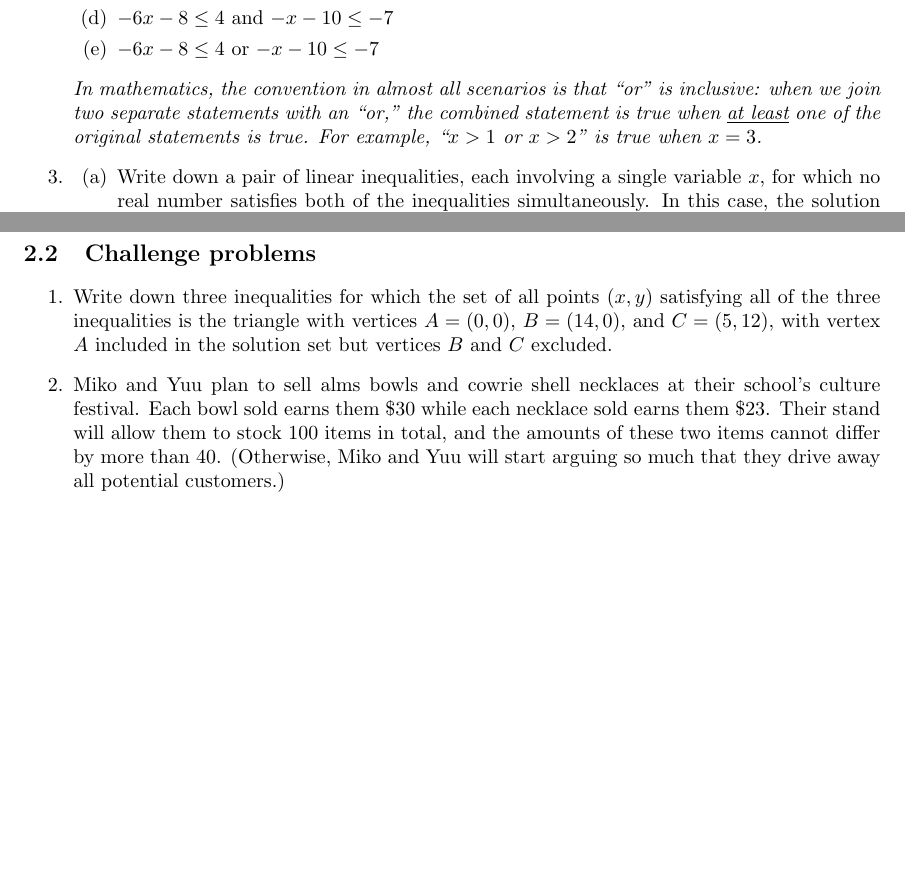
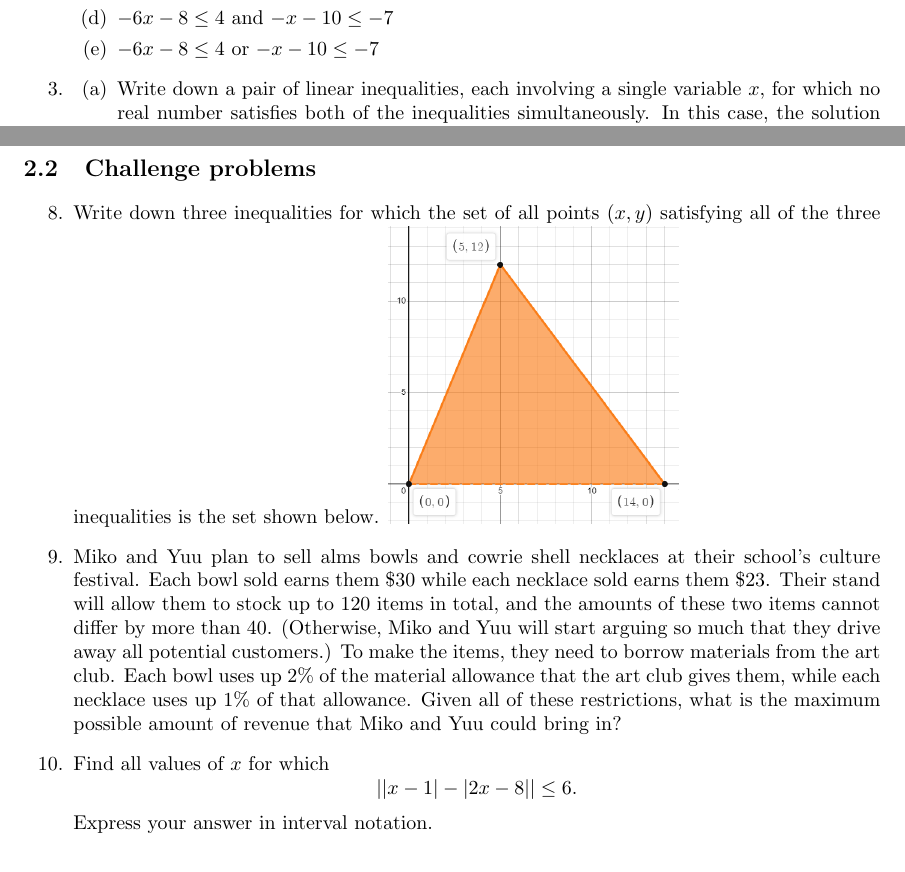
Before and after one commit to azhou5849/azhou5849.github.io, a LaTeX document (teaching/alg1-m2/alg1-m2.tex, which reads teaching/alg1-m2/alg1-m2-lin-ineq.tex): two parts of pages 11 and 12 of 12 before the commit and two parts of pages 11 and 12 of 13 after it, joined at a grey line, cut so that both start at the same text, the shorter picture padded with empty space. Compiled offline with pdfLaTeX.

Commit message:
lin ineq
challenge problems written

```diff
--- a/teaching/alg1-m2/alg1-m2-lin-ineq.tex
+++ b/teaching/alg1-m2/alg1-m2-lin-ineq.tex
@@ -18,7 +18,6 @@
 \item $-6x - 8\leq 4$ and $-x - 10\leq -7$
 \item $-6x - 8\leq 4$ or $-x - 10\leq -7$
 \end{enumerate}
-\emph{In mathematics, the convention in almost all scenarios is that ``or'' is inclusive: when we join two separate statements with an ``or,'' the combined statement is true when \underline{at least} one of the original statements is true. For example, ``$x > 1$ or $x > 2$'' is true when $x = 3$.}
 \item \begin{enumerate}
 \item Write down a pair of linear inequalities, each involving a single variable $x$, for which no real number satisfies both of the inequalities simultaneously. In this case, the solution set for ``[first inequality] and [second inequality]'' is the \emph{empty set}, denoted $\emptyset$.
 \item Write down a pair of linear inequalities, each involving a single variable $x$, for which every real number satisfies at least one of the inequalities. In this case, the solution set for ``[first inequality] or [second inequality]'' is the entire set of real numbers, denoted $\mathbb{R}$. We could also write $(-\infty, \infty)$.
@@ -56,13 +55,16 @@ For the statements that were not guaranteed to be true, which ones are guarantee
 
 \subsection{Challenge problems}
 
-\begin{enumerate}
-\item Write down three inequalities for which the set of all points $(x,y)$ satisfying all of the three inequalities is the triangle with vertices $A = (0,0)$, $B = (14,0)$, and $C = (5,12)$, with vertex $A$ included in the solution set but vertices $B$ and $C$ excluded.
-\item Miko and Yuu plan to sell alms bowls and cowrie shell necklaces at their school's culture festival. Each bowl sold earns them \$30 while each necklace sold earns them \$23. Their stand will allow them to stock 100 items in total, and the amounts of these two items cannot differ by more than 40. (Otherwise, Miko and Yuu will start arguing so much that they drive away all potential customers.)
+\begin{enumerate}[resume]
+\item Write down three inequalities for which the set of all points $(x,y)$ satisfying all of the three inequalities is the set shown below.
+\includegraphics[scale=0.4]{lin-ineq-triangle.png}
+\item Miko and Yuu plan to sell alms bowls and cowrie shell necklaces at their school's culture festival. Each bowl sold earns them \$30 while each necklace sold earns them \$23. Their stand will allow them to stock up to 120 items in total, and the amounts of these two items cannot differ by more than 40. (Otherwise, Miko and Yuu will start arguing so much that they drive away all potential customers.) To make the items, they need to borrow materials from the art club. Each bowl uses up 2\% of the material allowance that the art club gives them, while each necklace uses up 1\% of that allowance. Given all of these restrictions, what is the maximum possible amount of revenue that Miko and Yuu could bring in?
+\item Find all values of $x$ for which
+\begin{equation*}
+\lvert\lvert x - 1\rvert - \lvert 2x - 8\rvert\rvert\leq 6.
+\end{equation*}
+Express your answer in interval notation.
 \end{enumerate}
-
-% linear programming
-% abs value of difference of abs values, find solution set
 
 
 \subsection{Answers}
```
Also changed, not shown: teaching/alg1-m2/alg1-m2.pdf, teaching/alg1-m2/lin-ineq-triangle.png (added).
